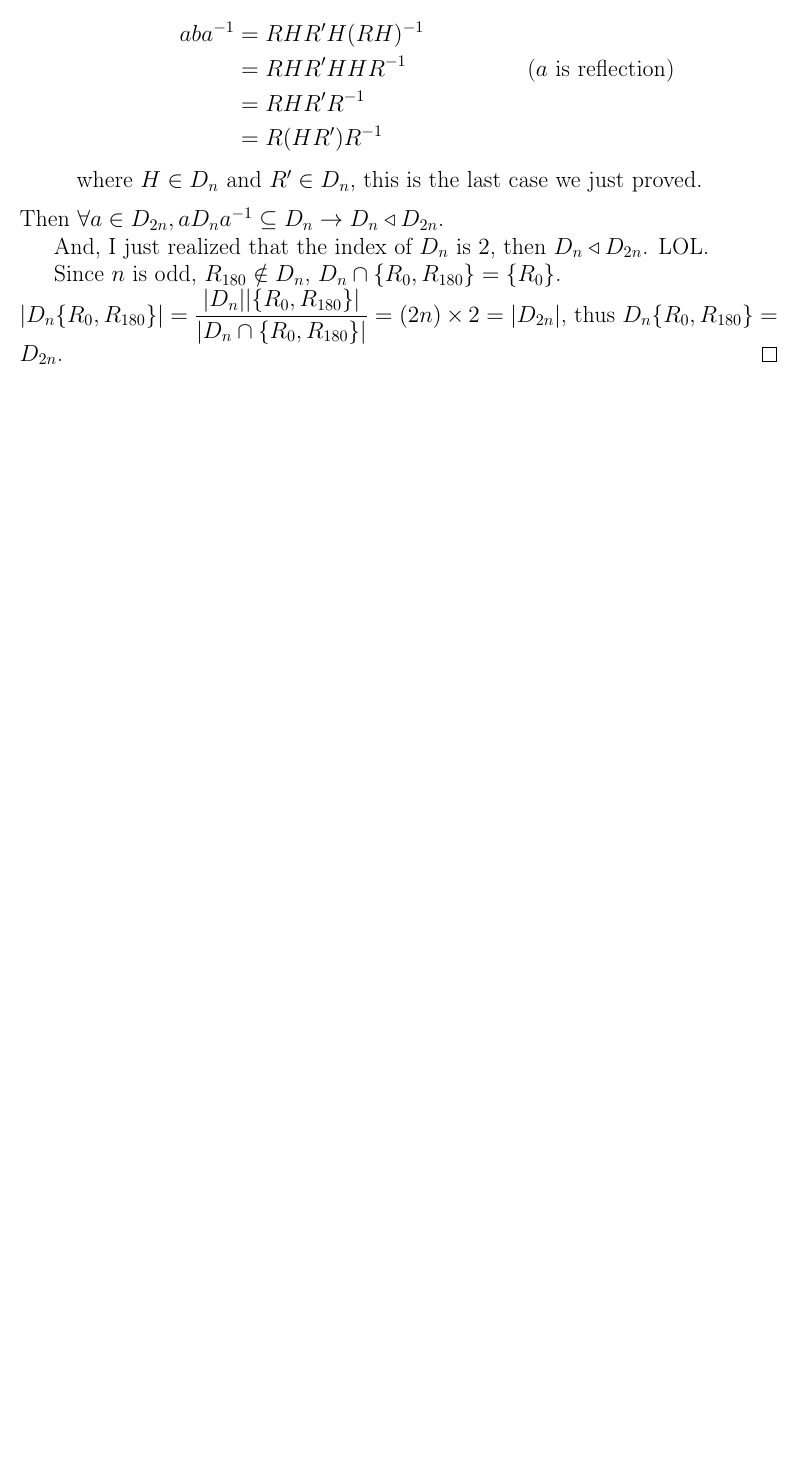
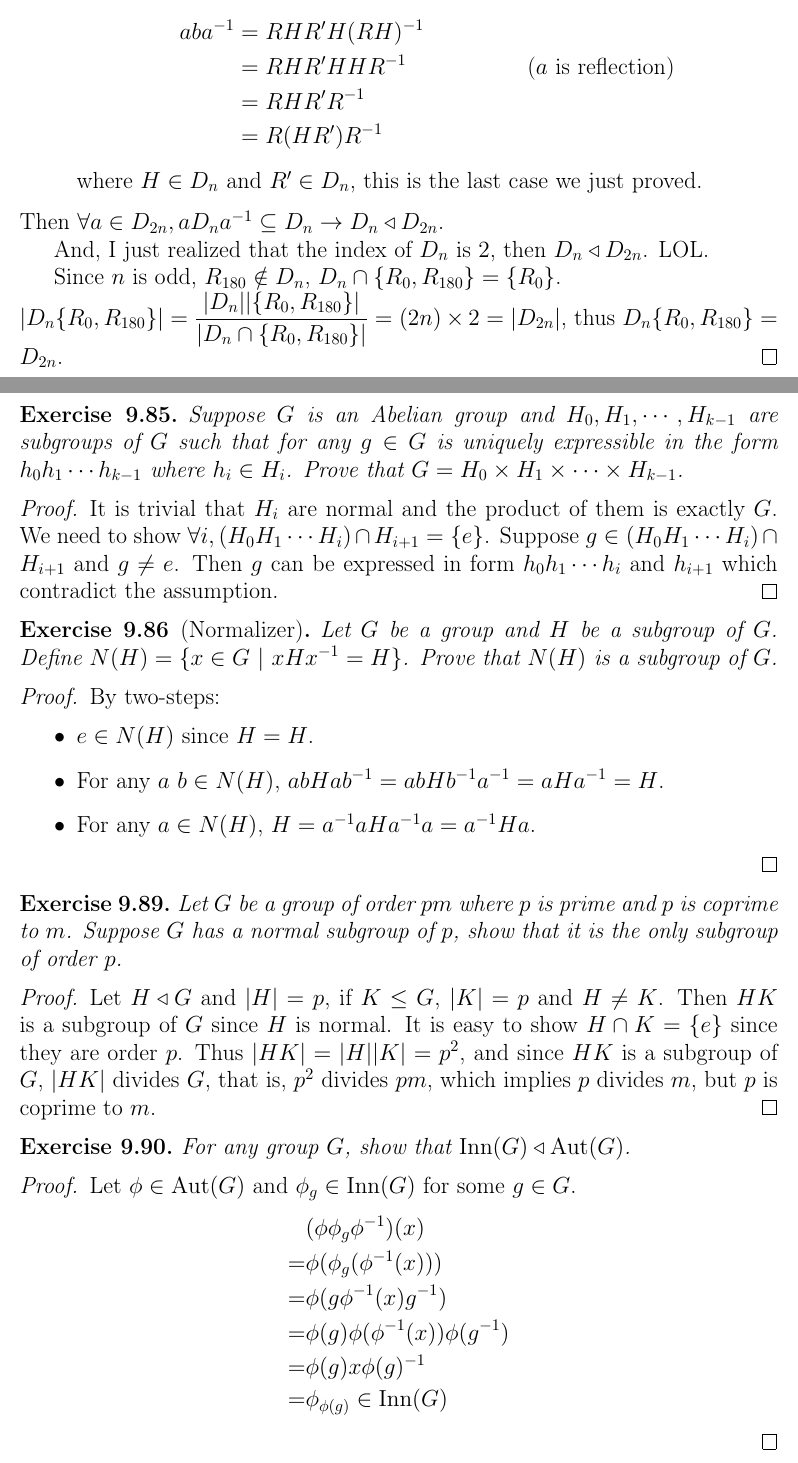
Before and after one commit to HoshinoTented/AbstractAlgebra, a LaTeX problem sheet (Exercise9.tex): part of page 6 of 6 before the commit and two parts of pages 6 and 7 of 8 after it, the two joined at a grey line, cut so that both start at the same text, the shorter picture padded with empty space. Compiled offline with pdfLaTeX.

Commit message:
证出来了，好爽

```diff
--- a/Exercise9.tex
+++ b/Exercise9.tex
@@ -10,8 +10,10 @@
 \newcommand{\join}[3][,]{#2_0 #1 #2_1 #1 \cdots #1 #2_{#3}}
 \newcommand{\N}{\mathbb{N}}
 \newcommand{\normalin}{\triangleleft}
+\newcommand{\1}{\{ e \}}
 \DeclareMathOperator{\Abelian}{Abelian}
 \DeclareMathOperator{\Inn}{Inn}
+\DeclareMathOperator{\Aut}{Aut}
 
 \begin{document}
 
@@ -388,3 +390,58 @@
   thus $D_n \{ R_0 , R_{180} \} = D_{2n}$.
 \end{proof}
 
+\begin{exercise}
+  Suppose $G$ is an Abelian group and $\join[,]{H}{k - 1}$ are
+  subgroups of $G$ such that for any $g \in G$ is uniquely expressible
+  in the form $\join[]{h}{k - 1}$ where $h_i \in H_i$.
+  Prove that $G = \join[\times]{H}{k - 1}$.
+\end{exercise}
+\begin{proof}
+  It is trivial that $H_i$ are normal and the product of them is exactly $G$.
+  We need to show $\forall i, (\join[]{H}{i}) \cap H_{i + 1} = \1$.
+  Suppose $g \in (\join[]{H}{i}) \cap H_{i + 1}$ and $g \neq e$.
+  Then $g$ can be expressed in form $\join[]{h}{i}$ and $h_{i + 1}$
+  which contradict the assumption.
+\end{proof}
+
+\begin{exercise}[Normalizer]
+  Let $G$ be a group and $H$ be a subgroup of $G$.
+  Define $N(H) = \{ x \in G \ | \ xH\inv{x} = H \}$.
+  Prove that $N(H)$ is a subgroup of $G$.
+\end{exercise}
+\begin{proof}
+  By two-steps:
+  \begin{itemize}
+    \item $e \in N(H)$ since $H = H$.
+    \item For any $a \ b \in N(H)$, $abH\inv{ab} = abH\inv{b}\inv{a} = aH\inv{a} = H$.
+    \item For any $a \in N(H)$, $H = \inv{a}aH\inv{a}a = \inv{a}Ha$.
+  \end{itemize}
+\end{proof}
+
+\setcounter{exercise}{88}
+\begin{exercise}
+  Let $G$ be a group of order $pm$ where $p$ is prime and $p$ is coprime to $m$.
+  Suppose $G$ has a normal subgroup of $p$, show that it is the only subgroup of order $p$.
+\end{exercise}
+\begin{proof}
+  Let $H \normalin G$ and $|H| = p$, if $K \leq G$, $|K| = p$ and $H \neq K$.
+  Then $HK$ is a subgroup of $G$ since $H$ is normal.
+  It is easy to show $H \cap K = \1$ since they are order $p$.
+  Thus $|HK| = |H||K| = p^2$, and since $HK$ is a subgroup of $G$, $|HK|$ divides $G$,
+  that is, $p^2$ divides $pm$, which implies $p$ divides $m$, but $p$ is coprime to $m$.
+\end{proof}
+
+\begin{exercise}
+  For any group $G$, show that $\Inn(G) \normalin \Aut(G)$.
+\end{exercise}
+\begin{proof}
+  Let $\phi \in \Aut(G)$ and $\phi_g \in \Inn(G)$ for some $g \in G$.
+  \begin{align*}
+     & (\phi \phi_g \inv{\phi})(x) \\
+    =& \phi(\phi_g(\inv{\phi}(x))) \\
+    =& \phi(g\inv{\phi}(x)\inv{g}) \\
+    =& \phi(g) \phi(\inv{\phi}(x)) \phi(\inv{g}) \\
+    =& \phi(g) x \inv{\phi(g)} \\
+    =& \phi_{\phi(g)} \in \Inn(G)
+  \end{align*}
+\end{proof}
```
Also changed, not shown: Exercise9.pdf, Exercise9.tex (43 more changed lines).
